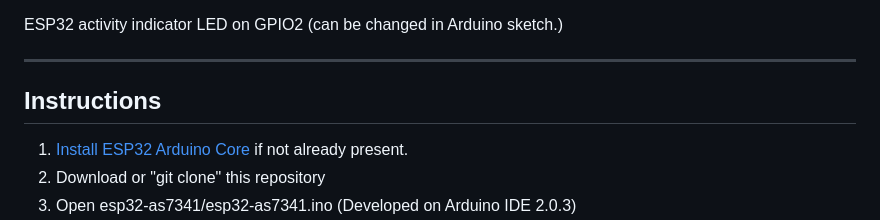
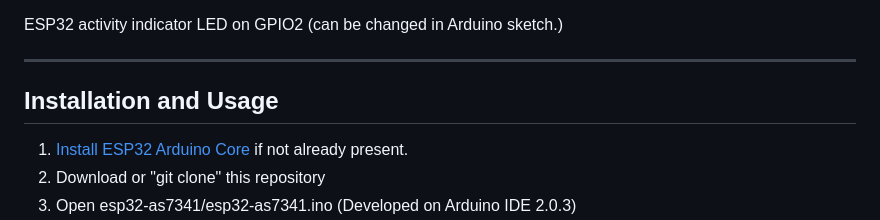
Before and after one commit to Roger-random/as7341_webui, a Markdown page: README.md, the part around one of its changes. Rendered like a GitHub page.

```diff
--- a/README.md
+++ b/README.md
@@ -32,7 +32,7 @@ ESP32 activity indicator LED on GPIO2 (can be changed in Arduino sketch.)
 
 ---
 
-## Instructions
+## Installation and Usage
 
 1. [Install ESP32 Arduino Core](https://docs.espressif.com/projects/arduino-esp32/en/latest/installing.html) if not already present.
 2. Download or "git clone" this repository
```
Also changed, not shown: other parts of README.md (+19 -0 lines).
